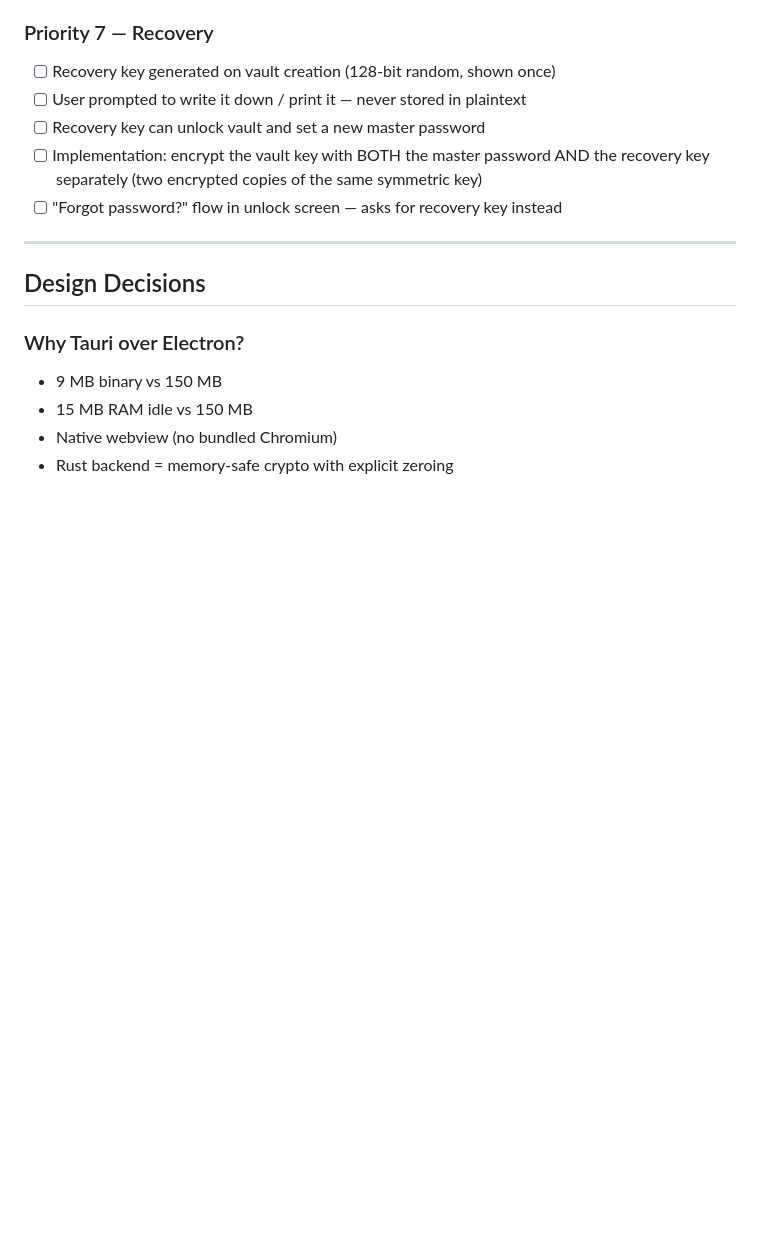
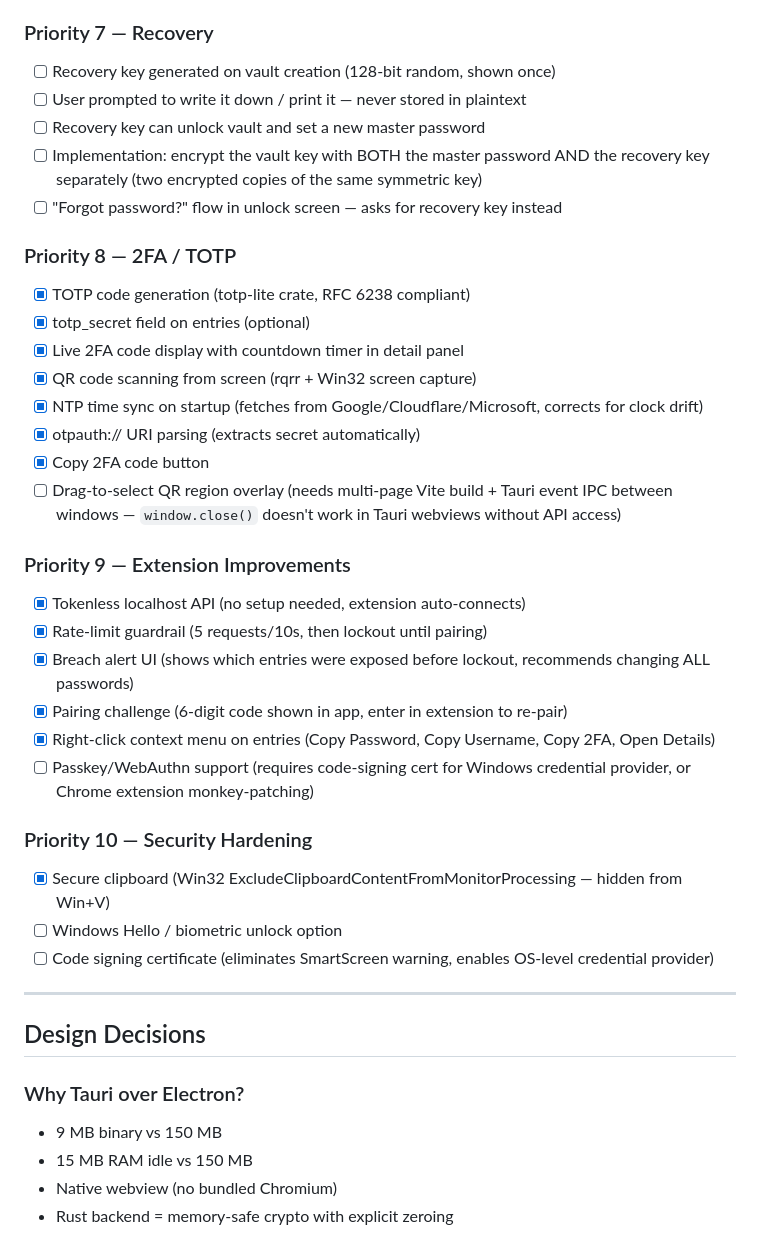
Before and after one commit to YuiAstin/Vault, a Markdown page: DESIGN.md, the part around one of its changes. GitHub-like rendering; blank space fills up the shorter version.

```diff
--- a/DESIGN.md
+++ b/DESIGN.md
@@ -178,6 +190,29 @@ vault/
 - [ ] Recovery key can unlock vault and set a new master password
 - [ ] Implementation: encrypt the vault key with BOTH the master password AND the recovery key separately (two encrypted copies of the same symmetric key)
 - [ ] "Forgot password?" flow in unlock screen — asks for recovery key instead
+
+### Priority 8 — 2FA / TOTP
+- [x] TOTP code generation (totp-lite crate, RFC 6238 compliant)
+- [x] totp_secret field on entries (optional)
+- [x] Live 2FA code display with countdown timer in detail panel
+- [x] QR code scanning from screen (rqrr + Win32 screen capture)
+- [x] NTP time sync on startup (fetches from Google/Cloudflare/Microsoft, corrects for clock drift)
+- [x] otpauth:// URI parsing (extracts secret automatically)
+- [x] Copy 2FA code button
+- [ ] Drag-to-select QR region overlay (needs multi-page Vite build + Tauri event IPC between windows — `window.close()` doesn't work in Tauri webviews without API access)
+
+### Priority 9 — Extension Improvements
+- [x] Tokenless localhost API (no setup needed, extension auto-connects)
+- [x] Rate-limit guardrail (5 requests/10s, then lockout until pairing)
+- [x] Breach alert UI (shows which entries were exposed before lockout, recommends changing ALL passwords)
+- [x] Pairing challenge (6-digit code shown in app, enter in extension to re-pair)
+- [x] Right-click context menu on entries (Copy Password, Copy Username, Copy 2FA, Open Details)
+- [ ] Passkey/WebAuthn support (requires code-signing cert for Windows credential provider, or Chrome extension monkey-patching)
+
+### Priority 10 — Security Hardening
+- [x] Secure clipboard (Win32 ExcludeClipboardContentFromMonitorProcessing — hidden from Win+V)
+- [ ] Windows Hello / biometric unlock option
+- [ ] Code signing certificate (eliminates SmartScreen warning, enables OS-level credential provider)
 
 ---
 
```
Also changed, not shown: other parts of DESIGN.md (+22 -10 lines).
